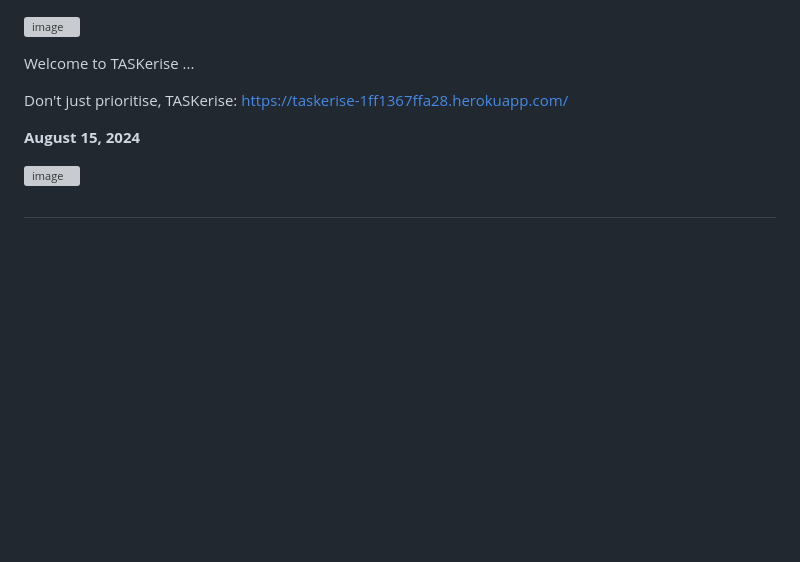
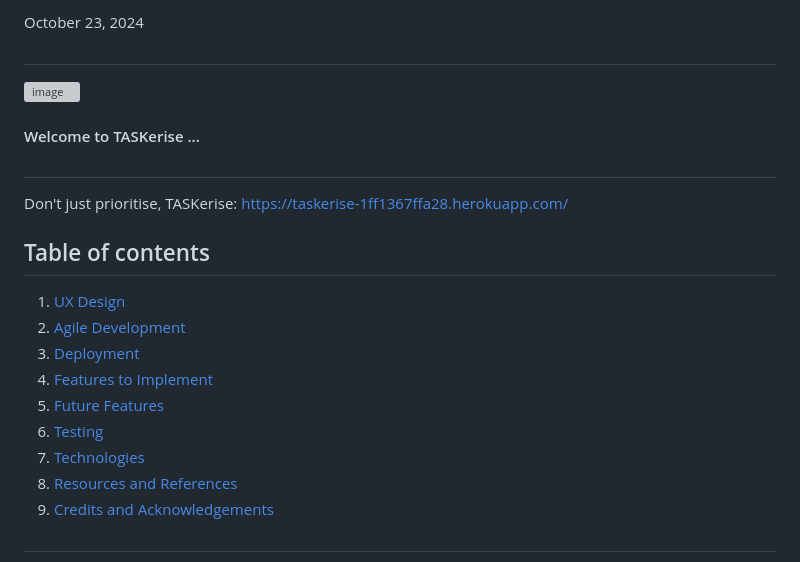
Before and after one commit to kjrinuk/Taskerise, a Markdown page: README.md, the part around the change printed below. Rendered like a GitHub page; blank space fills up the shorter version; grey boxes are pictures that could not be loaded.

Commit message:
Update README.md with Agile and Table of Contents

```diff
--- a/README.md
+++ b/README.md
@@ -1,12 +1,20 @@
+October 23, 2024
+##
 ![image](https://github.com/user-attachments/assets/c8782068-f3e1-4d4e-a4b2-6284b20ea582)
 
-Welcome to TASKerise ...
-
+#### Welcome to TASKerise ...
+##
 Don't just prioritise, TASKerise:  https://taskerise-1ff1367ffa28.herokuapp.com/
 
-
-**August 15, 2024**
-
-![image](https://github.com/user-attachments/assets/4e03237c-cb29-4b09-8470-691fcd87cc8e)
+## Table of contents
+1. [UX Design](#ux-design)
+2. [Agile Development](#agile-development)
+3. [Deployment](#deployment)
+4. [Features to Implement](#features-to-implement)
+5. [Future Features](#future-features)
+6. [Testing](#testing)
+7. [Technologies](#technologies)
+8. [Resources and References](#resources-and-references)
+9. [Credits and Acknowledgements](#credits-and-acknowledgements)
 
 ##
```
Also changed, not shown: other parts of README.md (+27 -15 lines).
